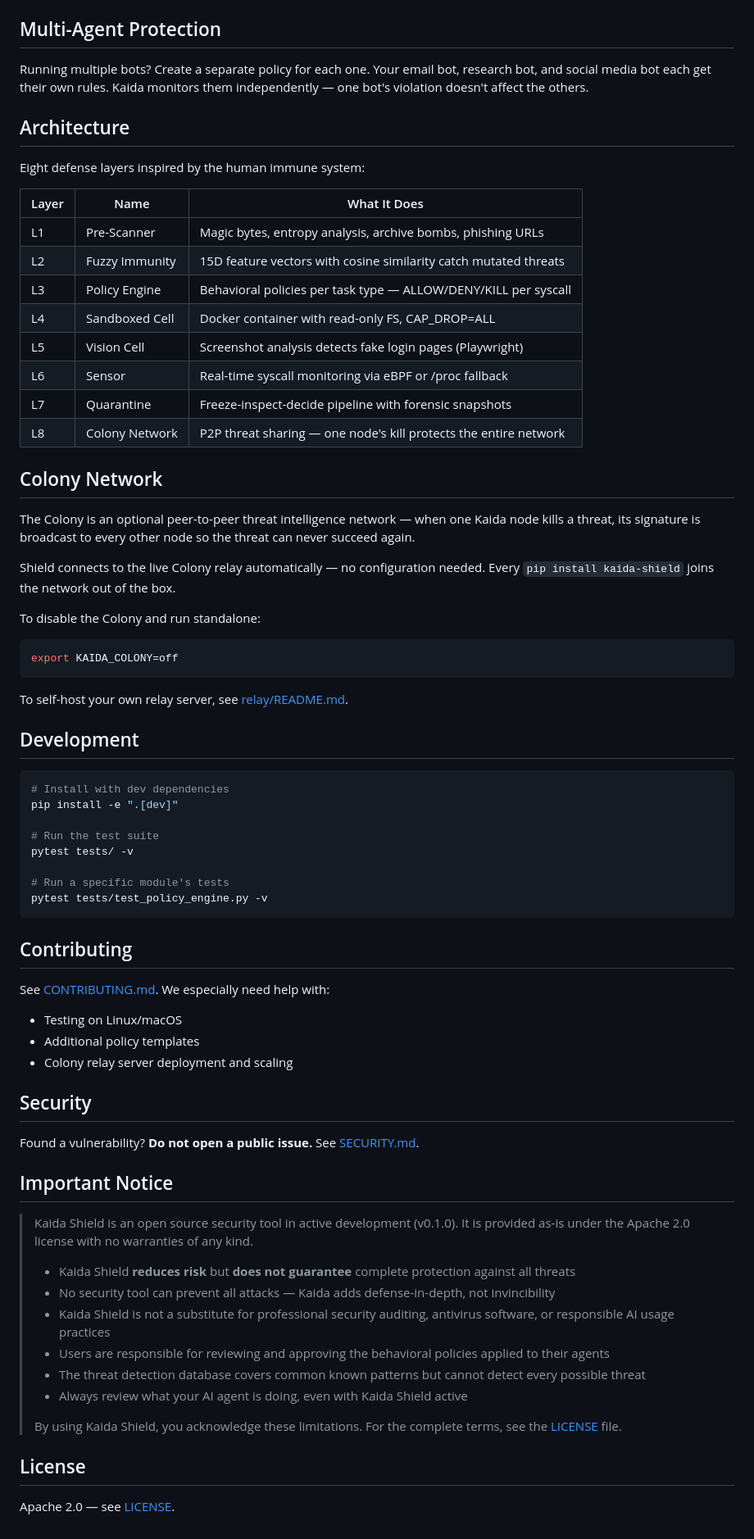
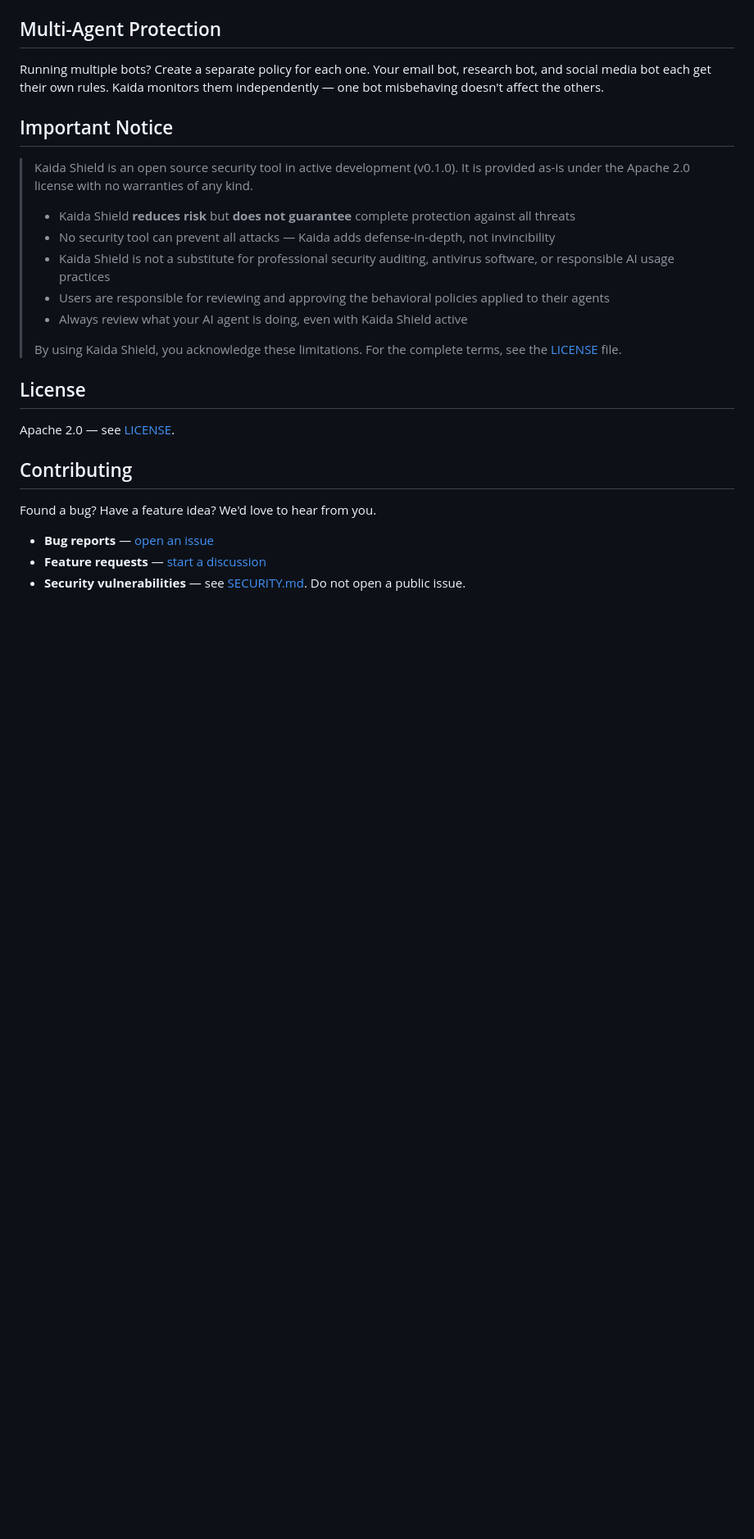
Before and after one commit to ajpandit775/kaida-shield, a Markdown page: README.md, the part around one of its changes. Shown at 82% size. Drawn GitHub-style; blank space fills up the shorter version.

````diff
--- a/README.md
+++ b/README.md
@@ -73,60 +78,7 @@ Kaida sits between you and your bot like a bodyguard:
 
 ## Multi-Agent Protection
 
-Running multiple bots? Create a separate policy for each one. Your email bot, research bot, and social media bot each get their own rules. Kaida monitors them independently — one bot's violation doesn't affect the others.
-
-## Architecture
-
-Eight defense layers inspired by the human immune system:
-
-| Layer | Name | What It Does |
-|-------|------|-------------|
-| L1 | Pre-Scanner | Magic bytes, entropy analysis, archive bombs, phishing URLs |
-| L2 | Fuzzy Immunity | 15D feature vectors with cosine similarity catch mutated threats |
-| L3 | Policy Engine | Behavioral policies per task type — ALLOW/DENY/KILL per syscall |
-| L4 | Sandboxed Cell | Docker container with read-only FS, CAP_DROP=ALL |
-| L5 | Vision Cell | Screenshot analysis detects fake login pages (Playwright) |
-| L6 | Sensor | Real-time syscall monitoring via eBPF or /proc fallback |
-| L7 | Quarantine | Freeze-inspect-decide pipeline with forensic snapshots |
-| L8 | Colony Network | P2P threat sharing — one node's kill protects the entire network |
-
-## Colony Network
-
-The Colony is an optional peer-to-peer threat intelligence network — when one Kaida node kills a threat, its signature is broadcast to every other node so the threat can never succeed again.
-
-Shield connects to the live Colony relay automatically — no configuration needed. Every `pip install kaida-shield` joins the network out of the box.
-
-To disable the Colony and run standalone:
-
-```bash
-export KAIDA_COLONY=off
-```
-
-To self-host your own relay server, see [relay/README.md](relay/README.md).
-
-## Development
-
-```bash
-# Install with dev dependencies
-pip install -e ".[dev]"
-
-# Run the test suite
-pytest tests/ -v
-
-# Run a specific module's tests
-pytest tests/test_policy_engine.py -v
-```
-
-## Contributing
-
-See [CONTRIBUTING.md](CONTRIBUTING.md). We especially need help with:
-- Testing on Linux/macOS
-- Additional policy templates
-- Colony relay server deployment and scaling
-
-## Security
-
-Found a vulnerability? **Do not open a public issue.** See [SECURITY.md](SECURITY.md).
+Running multiple bots? Create a separate policy for each one. Your email bot, research bot, and social media bot each get their own rules. Kaida monitors them independently — one bot misbehaving doesn't affect the others.
 
 ## Important Notice
 
@@ -136,7 +88,6 @@ Found a vulnerability? **Do not open a public issue.** See [SECURITY.md](SECURIT
 > - No security tool can prevent all attacks — Kaida adds defense-in-depth, not invincibility
 > - Kaida Shield is not a substitute for professional security auditing, antivirus software, or responsible AI usage practices
 > - Users are responsible for reviewing and approving the behavioral policies applied to their agents
-> - The threat detection database covers common known patterns but cannot detect every possible threat
 > - Always review what your AI agent is doing, even with Kaida Shield active
 >
 > By using Kaida Shield, you acknowledge these limitations. For the complete terms, see the [LICENSE](LICENSE) file.
@@ -144,3 +95,11 @@ Found a vulnerability? **Do not open a public issue.** See [SECURITY.md](SECURIT
 ## License
 
 Apache 2.0 — see [LICENSE](LICENSE).
+
+## Contributing
+
+Found a bug? Have a feature idea? We'd love to hear from you.
+
+- **Bug reports** — [open an issue](https://github.com/ajpandit775/kaida-shield/issues)
+- **Feature requests** — [start a discussion](https://github.com/ajpandit775/kaida-shield/discussions)
+- **Security vulnerabilities** — see [SECURITY.md](SECURITY.md). Do not open a public issue.
````
Also changed, not shown: other parts of README.md (+47 -42 lines).
